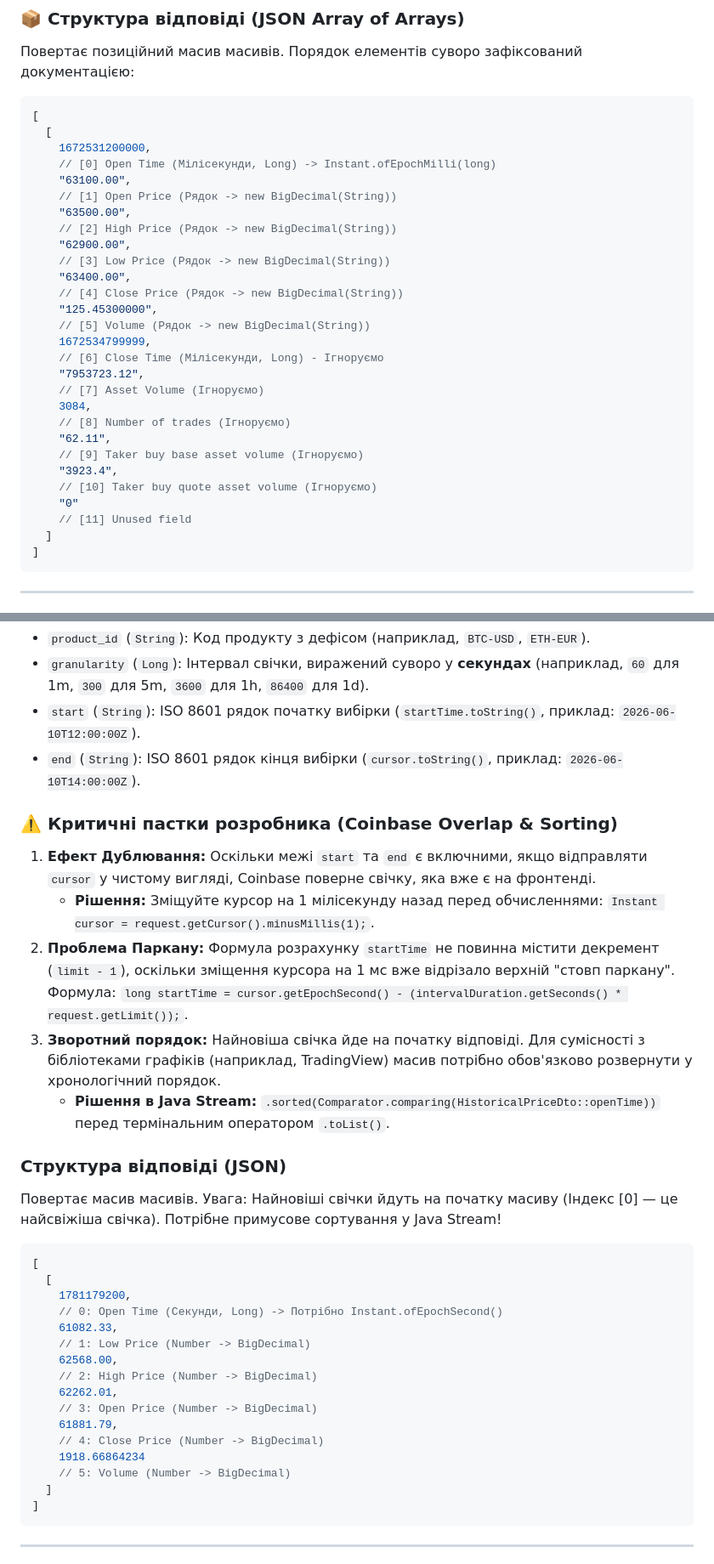
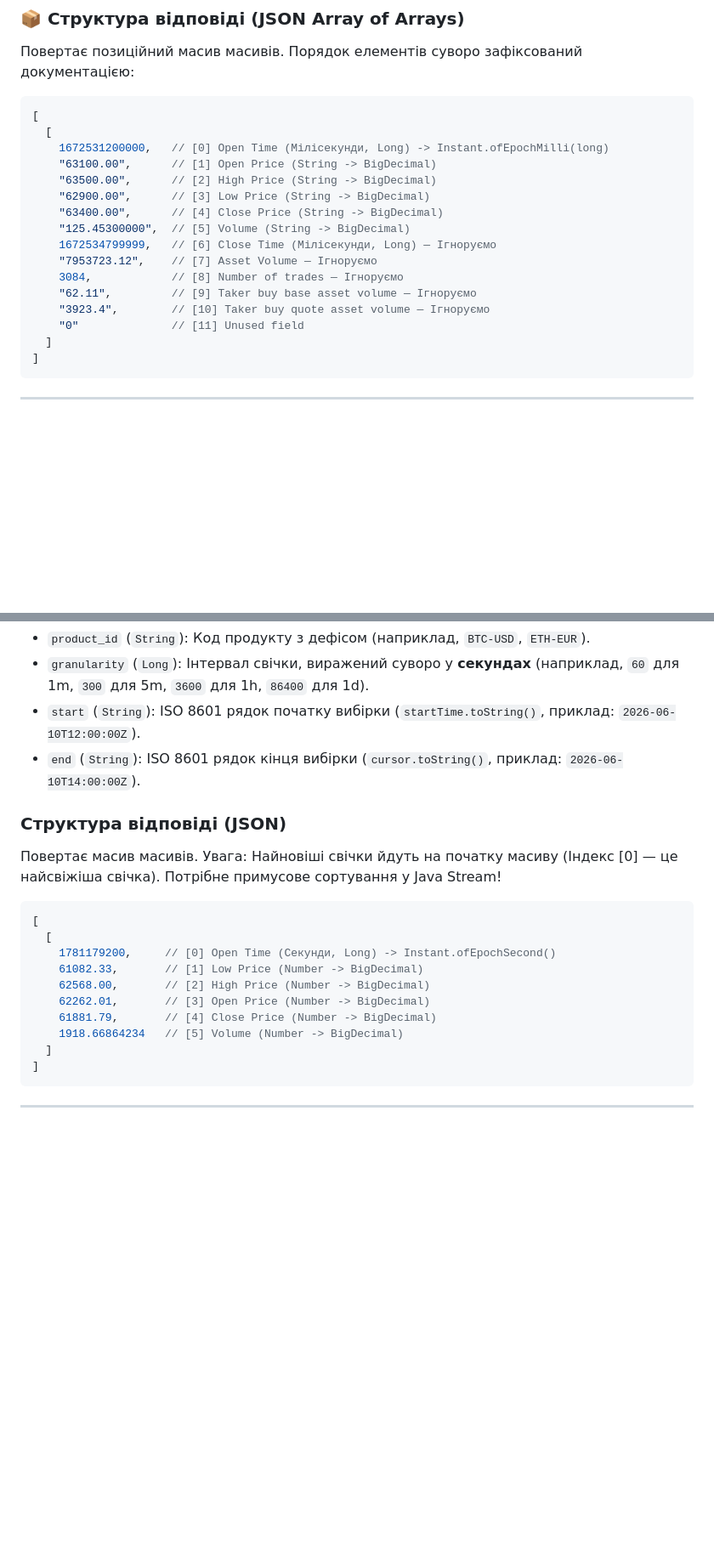
Before and after one commit to rudyevhenii/crypto-aggregator, a Markdown page: docs/EXCHANGES_OHLC.md, 2 parts joined by grey strips. Shown at 85% size. Drawn GitHub-style; blank space fills up the shorter version.

Commit message:
docs(exchanges): update OHLC and ticker docs

````diff
--- a/docs/EXCHANGES_OHLC_DOC.md
+++ b/docs/EXCHANGES_OHLC.md
@@ -43,30 +43,18 @@ WebFlux / Reactive stack).
 ```json5
 [
   [
-    1672531200000,
-    // [0] Open Time (Мілісекунди, Long) -> Instant.ofEpochMilli(long)
-    "63100.00",
-    // [1] Open Price (Рядок -> new BigDecimal(String))
-    "63500.00",
-    // [2] High Price (Рядок -> new BigDecimal(String))
-    "62900.00",
-    // [3] Low Price (Рядок -> new BigDecimal(String))
-    "63400.00",
-    // [4] Close Price (Рядок -> new BigDecimal(String))
-    "125.45300000",
-    // [5] Volume (Рядок -> new BigDecimal(String))
-    1672534799999,
-    // [6] Close Time (Мілісекунди, Long) - Ігноруємо
-    "7953723.12",
-    // [7] Asset Volume (Ігноруємо)
-    3084,
-    // [8] Number of trades (Ігноруємо)
-    "62.11",
-    // [9] Taker buy base asset volume (Ігноруємо)
-    "3923.4",
-    // [10] Taker buy quote asset volume (Ігноруємо)
-    "0"
-    // [11] Unused field
+    1672531200000,   // [0] Open Time (Мілісекунди, Long) -> Instant.ofEpochMilli(long)
+    "63100.00",      // [1] Open Price (String -> BigDecimal)
+    "63500.00",      // [2] High Price (String -> BigDecimal)
+    "62900.00",      // [3] Low Price (String -> BigDecimal)
+    "63400.00",      // [4] Close Price (String -> BigDecimal)
+    "125.45300000",  // [5] Volume (String -> BigDecimal)
+    1672534799999,   // [6] Close Time (Мілісекунди, Long) — Ігноруємо
+    "7953723.12",    // [7] Asset Volume — Ігноруємо
+    3084,            // [8] Number of trades — Ігноруємо
+    "62.11",         // [9] Taker buy base asset volume — Ігноруємо
+    "3923.4",        // [10] Taker buy quote asset volume — Ігноруємо
+    "0"              // [11] Unused field
   ]
 ]
 ```
@@ -90,20 +78,6 @@ WebFlux / Reactive stack).
 * `start` (`String`): ISO 8601 рядок початку вибірки (`startTime.toString()`, приклад: `2026-06-10T12:00:00Z`).
 * `end` (`String`): ISO 8601 рядок кінця вибірки (`cursor.toString()`, приклад: `2026-06-10T14:00:00Z`).
 
-### ⚠️ Критичні пастки розробника (Coinbase Overlap & Sorting)
-
-1. **Ефект Дублювання:** Оскільки межі `start` та `end` є включними, якщо відправляти `cursor` у чистому вигляді,
-   Coinbase поверне свічку, яка вже є на фронтенді.
-    * **Рішення:** Зміщуйте курсор на 1 мілісекунду назад перед обчисленнями:
-      `Instant cursor = request.getCursor().minusMillis(1);`.
-2. **Проблема Паркану:** Формула розрахунку `startTime` не повинна містити декремент (`limit - 1`), оскільки зміщення
-   курсора на 1 мс вже відрізало верхній "стовп паркану". Формула:
-   `long startTime = cursor.getEpochSecond() - (intervalDuration.getSeconds() * request.getLimit());`.
-3. **Зворотний порядок:** Найновіша свічка йде на початку відповіді. Для сумісності з бібліотеками графіків (наприклад,
-   TradingView) масив потрібно обов'язково розвернути у хронологічний порядок.
-    * **Рішення в Java Stream:** `.sorted(Comparator.comparing(HistoricalPriceDto::openTime))` перед термінальним
-      оператором `.toList()`.
-
 ### Структура відповіді (JSON)
 
 Повертає масив масивів. Увага: Найновіші свічки йдуть на початку масиву (Індекс [0] — це найсвіжіша свічка). Потрібне
@@ -112,18 +86,12 @@ WebFlux / Reactive stack).
 ```json5
 [
   [
-    1781179200,
-    // 0: Open Time (Секунди, Long) -> Потрібно Instant.ofEpochSecond()
-    61082.33,
-    // 1: Low Price (Number -> BigDecimal)
-    62568.00,
-    // 2: High Price (Number -> BigDecimal)
-    62262.01,
-    // 3: Open Price (Number -> BigDecimal)
-    61881.79,
-    // 4: Close Price (Number -> BigDecimal)
-    1918.66864234
-    // 5: Volume (Number -> BigDecimal)
+    1781179200,     // [0] Open Time (Секунди, Long) -> Instant.ofEpochSecond()
+    61082.33,       // [1] Low Price (Number -> BigDecimal)
+    62568.00,       // [2] High Price (Number -> BigDecimal)
+    62262.01,       // [3] Open Price (Number -> BigDecimal)
+    61881.79,       // [4] Close Price (Number -> BigDecimal)
+    1918.66864234   // [5] Volume (Number -> BigDecimal)
   ]
 ]
 ```
````
Also changed, not shown: other parts of docs/EXCHANGES_OHLC.md (+10 -20 lines), docs/EXCHANGES_WS_TICKER.md (renamed from docs/EXCHANGES_WS_TICKER_DOC.md).
